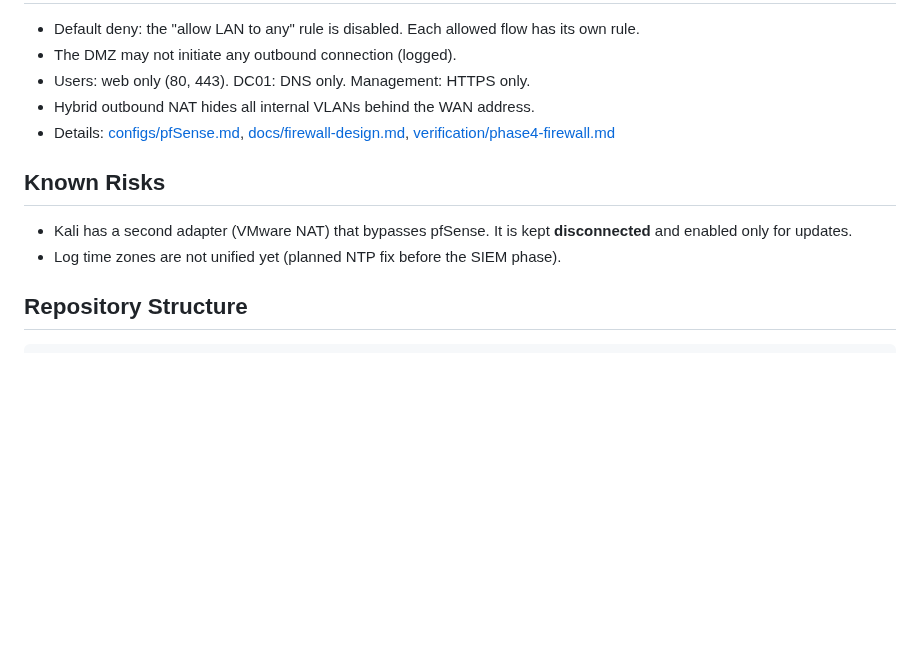
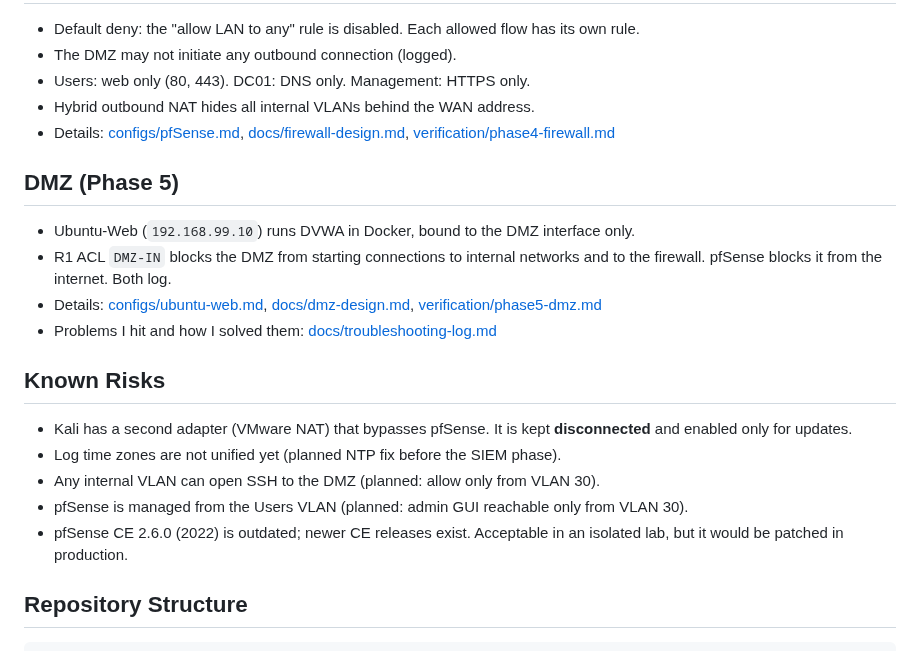
Before and after one commit to OR-AVRAHAM-A/home-soc-lab, a Markdown page: README.md, the part around one of its changes. Drawn GitHub-style; blank space fills up the shorter version.

```diff
--- a/README.md
+++ b/README.md
@@ -69,10 +70,20 @@ More detail is in [docs/ip-plan.md](docs/ip-plan.md).
 - Hybrid outbound NAT hides all internal VLANs behind the WAN address.
 - Details: [configs/pfSense.md](configs/pfSense.md), [docs/firewall-design.md](docs/firewall-design.md), [verification/phase4-firewall.md](verification/phase4-firewall.md)
 
+## DMZ (Phase 5)
+
+- Ubuntu-Web (`192.168.99.10`) runs DVWA in Docker, bound to the DMZ interface only.
+- R1 ACL `DMZ-IN` blocks the DMZ from starting connections to internal networks and to the firewall. pfSense blocks it from the internet. Both log.
+- Details: [configs/ubuntu-web.md](configs/ubuntu-web.md), [docs/dmz-design.md](docs/dmz-design.md), [verification/phase5-dmz.md](verification/phase5-dmz.md)
+- Problems I hit and how I solved them: [docs/troubleshooting-log.md](docs/troubleshooting-log.md)
+
 ## Known Risks
 
 - Kali has a second adapter (VMware NAT) that bypasses pfSense. It is kept **disconnected** and enabled only for updates.
 - Log time zones are not unified yet (planned NTP fix before the SIEM phase).
+- Any internal VLAN can open SSH to the DMZ (planned: allow only from VLAN 30).
+- pfSense is managed from the Users VLAN (planned: admin GUI reachable only from VLAN 30).
+- pfSense CE 2.6.0 (2022) is outdated; newer CE releases exist. Acceptable in an isolated lab, but it would be patched in production.
 
 ## Repository Structure
 
```
Also changed, not shown: other parts of README.md (+10 -9 lines), configs/ubuntu-web.md (added, +56 -0 lines), docs/dmz-design.md (added, +56 -0 lines), docs/troubleshooting-log.md (added, +70 -0 lines), verification/phase5-dmz.md (added, +114 -0 lines), diagrams/topology-v2.png (added), screenshots/phase5/01-dvwa-from-win10.png (added), screenshots/phase5/02-r1-acl-counters.png (added), screenshots/phase5/03-pfsense-dmz-block-log.png (added), screenshots/phase5/04-ubuntu-ping-filtered.png (added), 2 other files.
